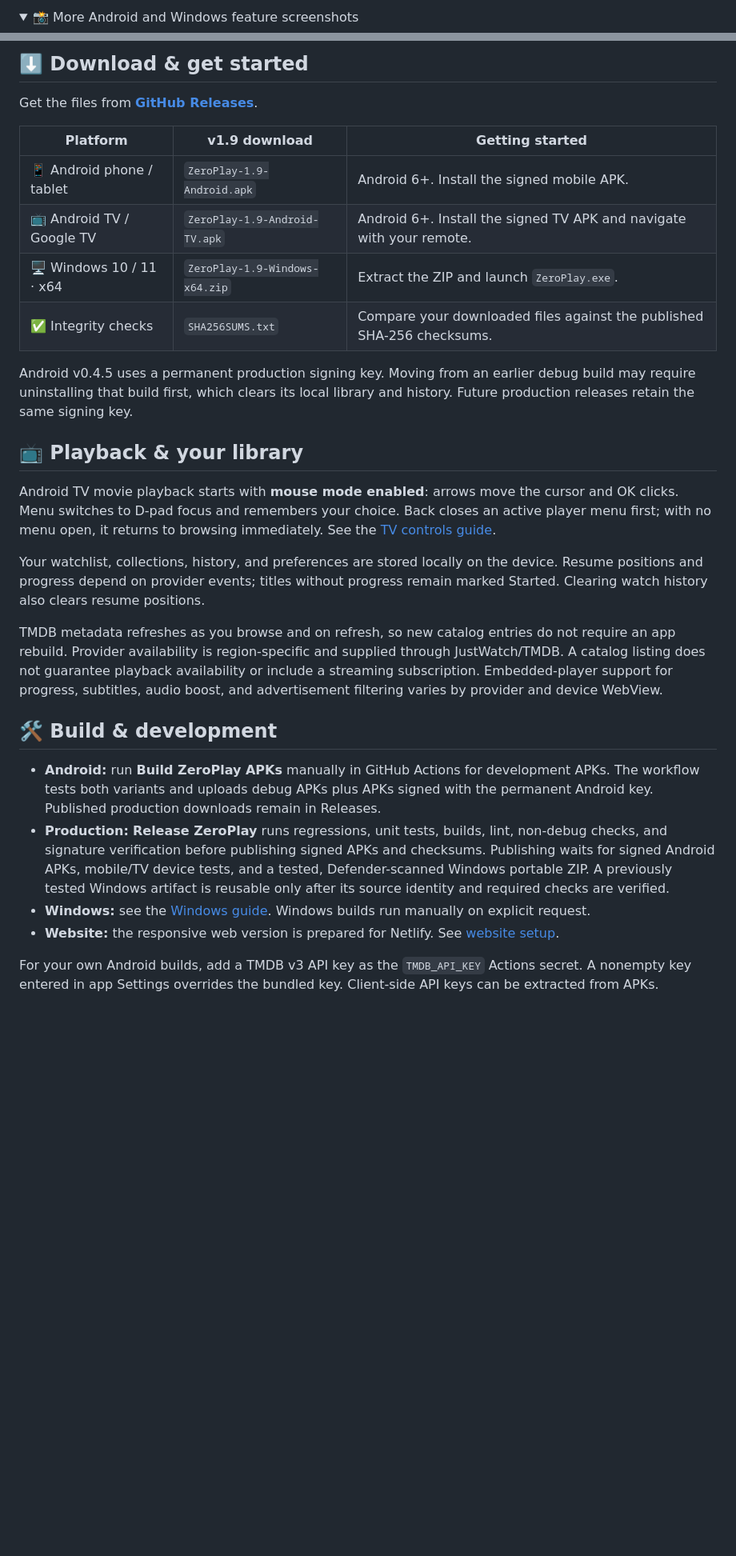
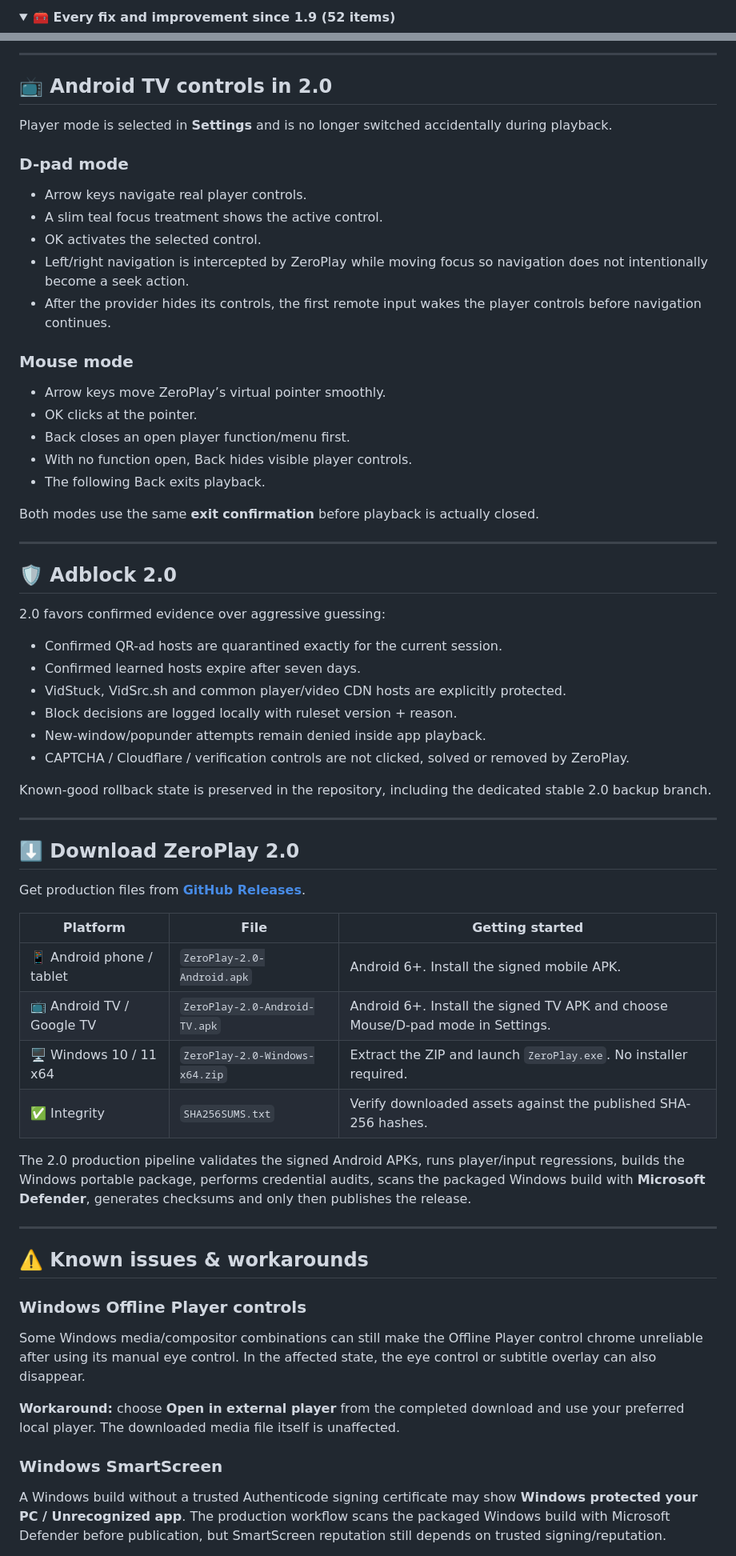
Before and after one commit to Zer0Spce/ZeroMovies, a Markdown page: README.md, 2 parts joined by grey strips. Shown at 80% size. GitHub-like rendering; folded sections open; blank space fills up the shorter version.

Commit message:
Refresh main page for ZeroPlay 2.0

```diff
--- a/README.md
+++ b/README.md
@@ -89,4 +125,4 @@ Choose your playback source, appearance, provider region, and optional audio boo
 
 <details>
-<summary>📸 More Android and Windows feature screenshots</summary>
+<summary><strong>🧰 Every fix and improvement since 1.9 (52 items)</strong></summary>
 
@@ -100,33 +181,71 @@ Choose your playback source, appearance, provider region, and optional audio boo
 
 </details>
 
-## ⬇️ Download & get started
+---
 
-Get the files from **[GitHub Releases](https://github.com/Zer0Spce/ZeroPlay/releases/latest)**.
+## 📺 Android TV controls in 2.0
 
-| Platform | v1.9 download | Getting started |
+Player mode is selected in **Settings** and is no longer switched accidentally during playback.
+
+### D-pad mode
+
+- Arrow keys navigate real player controls.
+- A slim teal focus treatment shows the active control.
+- OK activates the selected control.
+- Left/right navigation is intercepted by ZeroPlay while moving focus so navigation does not intentionally become a seek action.
+- After the provider hides its controls, the first remote input wakes the player controls before navigation continues.
+
+### Mouse mode
+
+- Arrow keys move ZeroPlay’s virtual pointer smoothly.
+- OK clicks at the pointer.
+- Back closes an open player function/menu first.
+- With no function open, Back hides visible player controls.
+- The following Back exits playback.
+
+Both modes use the same **exit confirmation** before playback is actually closed.
+
+---
+
+## 🛡️ Adblock 2.0
+
+2.0 favors confirmed evidence over aggressive guessing:
+
+- Confirmed QR-ad hosts are quarantined exactly for the current session.
+- Confirmed learned hosts expire after seven days.
+- VidStuck, VidSrc.sh and common player/video CDN hosts are explicitly protected.
+- Block decisions are logged locally with ruleset version + reason.
+- New-window/popunder attempts remain denied inside app playback.
+- CAPTCHA / Cloudflare / verification controls are not clicked, solved or removed by ZeroPlay.
+
+Known-good rollback state is preserved in the repository, including the dedicated stable 2.0 backup branch.
+
+---
+
+## ⬇️ Download ZeroPlay 2.0
+
+Get production files from **[GitHub Releases](https://github.com/Zer0Spce/ZeroPlay/releases/tag/v2.0)**.
+
+| Platform | File | Getting started |
 | --- | --- | --- |
-| 📱 Android phone / tablet | `ZeroPlay-1.9-Android.apk` | Android 6+. Install the signed mobile APK. |
-| 📺 Android TV / Google TV | `ZeroPlay-1.9-Android-TV.apk` | Android 6+. Install the signed TV APK and navigate with your remote. |
-| 🖥️ Windows 10 / 11 · x64 | `ZeroPlay-1.9-Windows-x64.zip` | Extract the ZIP and launch `ZeroPlay.exe`. |
-| ✅ Integrity checks | `SHA256SUMS.txt` | Compare your downloaded files against the published SHA-256 checksums. |
+| 📱 Android phone / tablet | `ZeroPlay-2.0-Android.apk` | Android 6+. Install the signed mobile APK. |
+| 📺 Android TV / Google TV | `ZeroPlay-2.0-Android-TV.apk` | Android 6+. Install the signed TV APK and choose Mouse/D-pad mode in Settings. |
+| 🖥️ Windows 10 / 11 x64 | `ZeroPlay-2.0-Windows-x64.zip` | Extract the ZIP and launch `ZeroPlay.exe`. No installer required. |
+| ✅ Integrity | `SHA256SUMS.txt` | Verify downloaded assets against the published SHA-256 hashes. |
 
-Android v0.4.5 uses a permanent production signing key. Moving from an earlier debug build may require uninstalling that build first, which clears its local library and history. Future production releases retain the same signing key.
+The 2.0 production pipeline validates the signed Android APKs, runs player/input regressions, builds the Windows portable package, performs credential audits, scans the packaged Windows build with **Microsoft Defender**, generates checksums and only then publishes the release.
 
-## 📺 Playback & your library
+---
 
-Android TV movie playback starts with **mouse mode enabled**: arrows move the cursor and OK clicks. Menu switches to D-pad focus and remembers your choice. Back closes an active player menu first; with no menu open, it returns to browsing immediately. See the [TV controls guide](docs/android-tv-controls.md).
+## ⚠️ Known issues & workarounds
 
-Your watchlist, collections, history, and preferences are stored locally on the device. Resume positions and progress depend on provider events; titles without progress remain marked Started. Clearing watch history also clears resume positions.
+### Windows Offline Player controls
 
-TMDB metadata refreshes as you browse and on refresh, so new catalog entries do not require an app rebuild. Provider availability is region-specific and supplied through JustWatch/TMDB. A catalog listing does not guarantee playback availability or include a streaming subscription. Embedded-player support for progress, subtitles, audio boost, and advertisement filtering varies by provider and device WebView.
+Some Windows media/compositor combinations can still make the Offline Player control chrome unreliable after using its manual eye control. In the affected state, the eye control or subtitle overlay can also disappear.
 
-## 🛠️ Build & development
+**Workaround:** choose **Open in external player** from the completed download and use your preferred local player. The downloaded media file itself is unaffected.
 
-- **Android:** run **Build ZeroPlay APKs** manually in GitHub Actions for development APKs. The workflow tests both variants and uploads debug APKs plus APKs signed with the permanent Android key. Published production downloads remain in Releases.
-- **Production:** **Release ZeroPlay** runs regressions, unit tests, builds, lint, non-debug checks, and signature verification before publishing signed APKs and checksums. Publishing waits for signed Android APKs, mobile/TV device tests, and a tested, Defender-scanned Windows portable ZIP. A previously tested Windows artifact is reusable only after its source identity and required checks are verified.
-- **Windows:** see the [Windows guide](windows/README.md). Windows builds run manually on explicit request.
-- **Website:** the responsive web version is prepared for Netlify. See [website setup](web/README.md).
+### Windows SmartScreen
 
-For your own Android builds, add a TMDB v3 API key as the `TMDB_API_KEY` Actions secret. A nonempty key entered in app Settings overrides the bundled key. Client-side API keys can be extracted from APKs.
+A Windows build without a trusted Authenticode signing certificate may show **Windows protected your PC / Unrecognized app**. The production workflow scans the packaged Windows build with Microsoft Defender before publication, but SmartScreen reputation still depends on trusted signing/reputation.
 
```
Also changed, not shown: other parts of README.md (+176 -118 lines).
